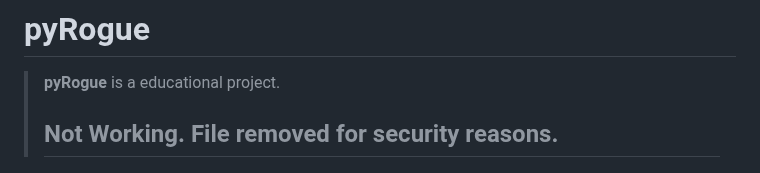
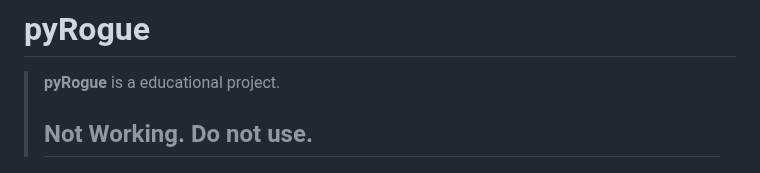
Before and after one commit to RogueEdit/pyRogue, a Markdown page: README.md, the part around the change. Drawn GitHub-style.

```diff
--- a/README.md
+++ b/README.md
@@ -1,7 +1,7 @@
 # pyRogue
 > **pyRogue** is a educational project.
-> ## Not Working. File removed for security reasons.
-
+> ## Not Working. Do not use.
+>
 ![Preview Image](.github/previews/main.png)
 ![Preview Image](.github/previews/tool.png)
 
```
